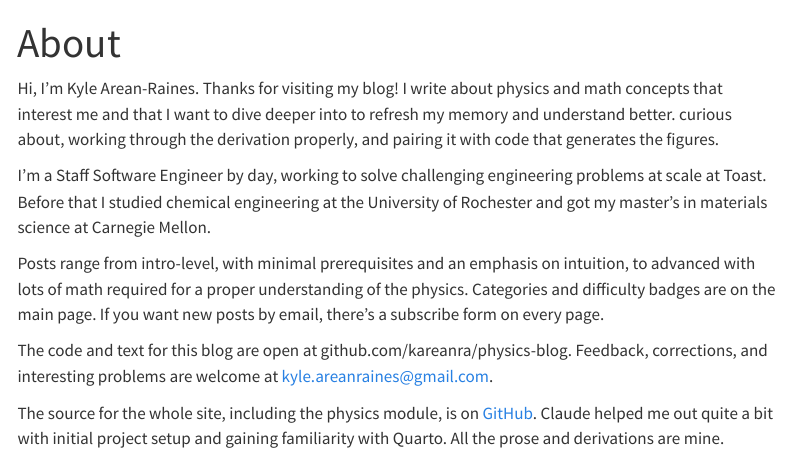
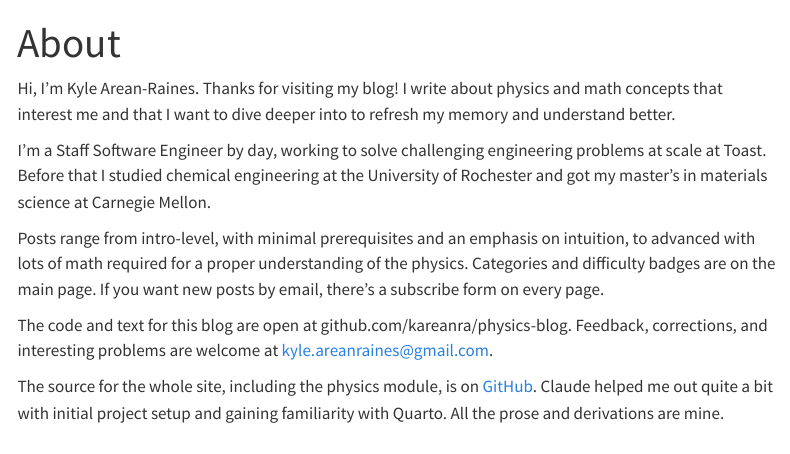
Before and after one commit to kareanra/physics-blog, a Quarto document (about.qmd): the page in a window 1100 px wide, from its top. Rendered offline with R 4.5, knitr and Pandoc in place of Quarto, with nearby package versions; menus at the side of the page are left out.

Commit message:
typo in About

```diff
--- a/about.qmd
+++ b/about.qmd
@@ -4,7 +4,6 @@ title: "About"
 
 Hi, I'm Kyle Arean-Raines. Thanks for visiting my blog! I write about physics and math concepts that interest me
 and that I want to dive deeper into to refresh my memory and understand better.
-curious about, working through the derivation properly, and pairing it with code that generates the figures.
 
 I'm a Staff Software Engineer by day, working to solve challenging engineering problems at scale at Toast.
 Before that I studied chemical engineering at the University of Rochester and got my master's in materials science
```
